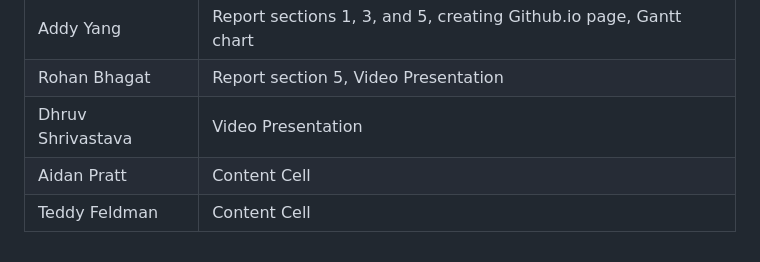
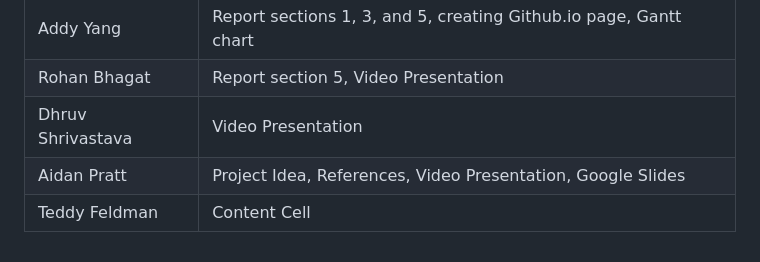
Before and after one commit to addyyang/addyyang.github.io, a Markdown page: README.md, the part around the change. Drawn GitHub-style.

```diff
--- a/README.md
+++ b/README.md
@@ -38,5 +38,5 @@ Airline delays are a frustration for passengers, and there are few resources ava
 | Addy Yang  | Report sections 1, 3, and 5, creating Github.io page, Gantt chart  |
 | Rohan Bhagat  | Report section 5, Video Presentation  |
 | Dhruv Shrivastava  | Video Presentation  |
-| Aidan Pratt  | Content Cell  |
+| Aidan Pratt  | Project Idea, References, Video Presentation, Google Slides  |
 | Teddy Feldman  | Content Cell  |
```
